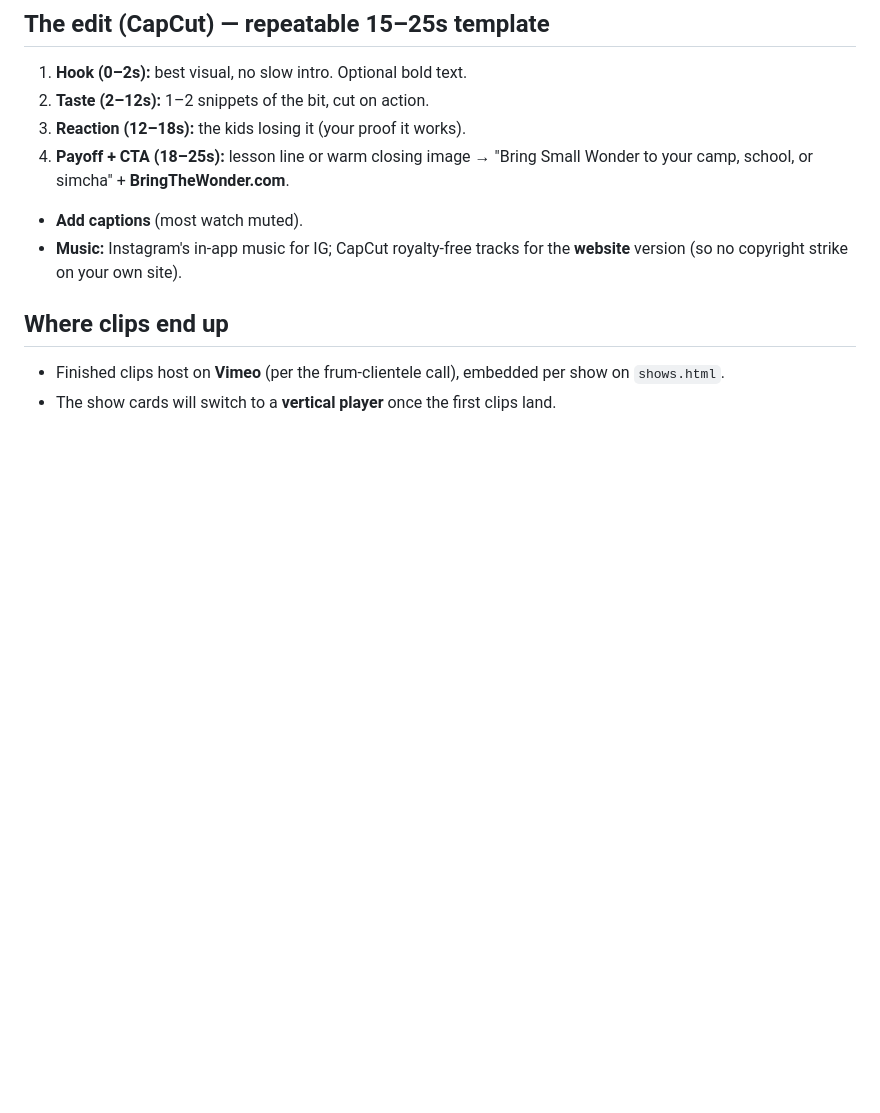
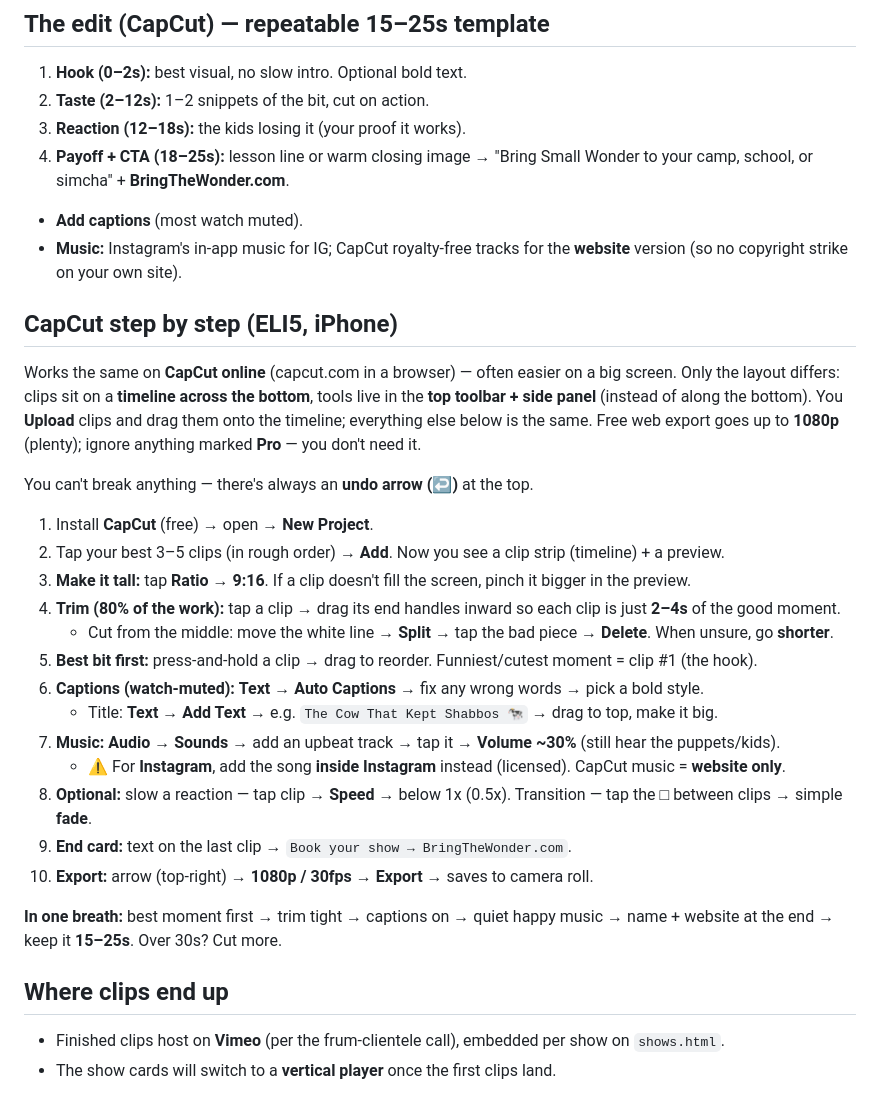
Before and after one commit to yhlogin-collab/Small-Wonder, a Markdown page: docs/shooting-guide.md, the part around the change. Drawn GitHub-style; blank space fills up the shorter version.

Commit message:
Shooting guide: add ELI5 CapCut edit steps (mobile + web)
Co-Authored-By: Claude Opus 4.8 <noreply@anthropic.com>
Claude-Session: https://claude.ai/code/session_01UyZpAYBb1rzoas6fCwAT95

```diff
--- a/docs/shooting-guide.md
+++ b/docs/shooting-guide.md
@@ -87,6 +87,32 @@ normal video. Slowing/brightening a clip is a 10-second job in CapCut afterward.
 - **Music:** Instagram's in-app music for IG; CapCut royalty-free tracks for the **website** version
   (so no copyright strike on your own site).
 
+## CapCut step by step (ELI5, iPhone)
+
+Works the same on **CapCut online** (capcut.com in a browser) — often easier on a big screen. Only the
+layout differs: clips sit on a **timeline across the bottom**, tools live in the **top toolbar + side panel**
+(instead of along the bottom). You **Upload** clips and drag them onto the timeline; everything else below is
+the same. Free web export goes up to **1080p** (plenty); ignore anything marked **Pro** — you don't need it.
+
+You can't break anything — there's always an **undo arrow (↩)** at the top.
+
+1. Install **CapCut** (free) → open → **New Project**.
+2. Tap your best 3–5 clips (in rough order) → **Add**. Now you see a clip strip (timeline) + a preview.
+3. **Make it tall:** tap **Ratio → 9:16**. If a clip doesn't fill the screen, pinch it bigger in the preview.
+4. **Trim (80% of the work):** tap a clip → drag its end handles inward so each clip is just **2–4s** of the good moment.
+   - Cut from the middle: move the white line → **Split** → tap the bad piece → **Delete**. When unsure, go **shorter**.
+5. **Best bit first:** press-and-hold a clip → drag to reorder. Funniest/cutest moment = clip #1 (the hook).
+6. **Captions (watch-muted):** **Text → Auto Captions** → fix any wrong words → pick a bold style.
+   - Title: **Text → Add Text** → e.g. `The Cow That Kept Shabbos 🐄` → drag to top, make it big.
+7. **Music:** **Audio → Sounds** → add an upbeat track → tap it → **Volume ~30%** (still hear the puppets/kids).
+   - ⚠️ For **Instagram**, add the song **inside Instagram** instead (licensed). CapCut music = **website only**.
+8. **Optional:** slow a reaction — tap clip → **Speed** → below 1x (0.5x). Transition — tap the □ between clips → simple **fade**.
+9. **End card:** text on the last clip → `Book your show → BringTheWonder.com`.
+10. **Export:** arrow (top-right) → **1080p / 30fps** → **Export** → saves to camera roll.
+
+**In one breath:** best moment first → trim tight → captions on → quiet happy music → name + website at
+the end → keep it **15–25s**. Over 30s? Cut more.
+
 ## Where clips end up
 - Finished clips host on **Vimeo** (per the frum-clientele call), embedded per show on `shows.html`.
 - The show cards will switch to a **vertical player** once the first clips land.
```
